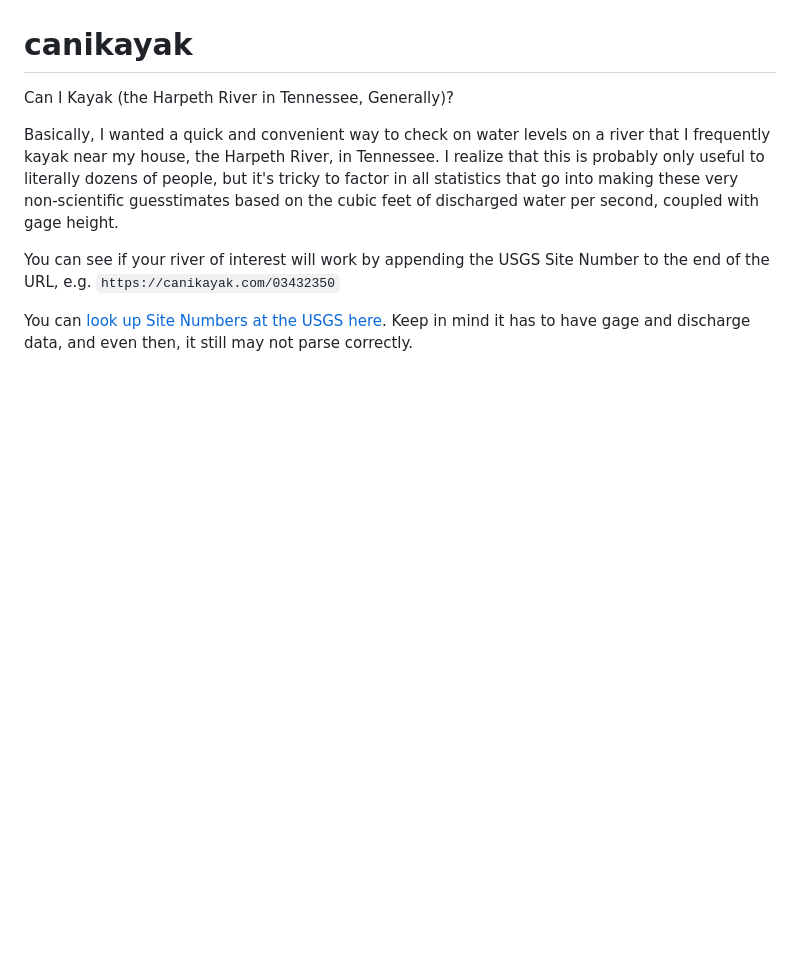
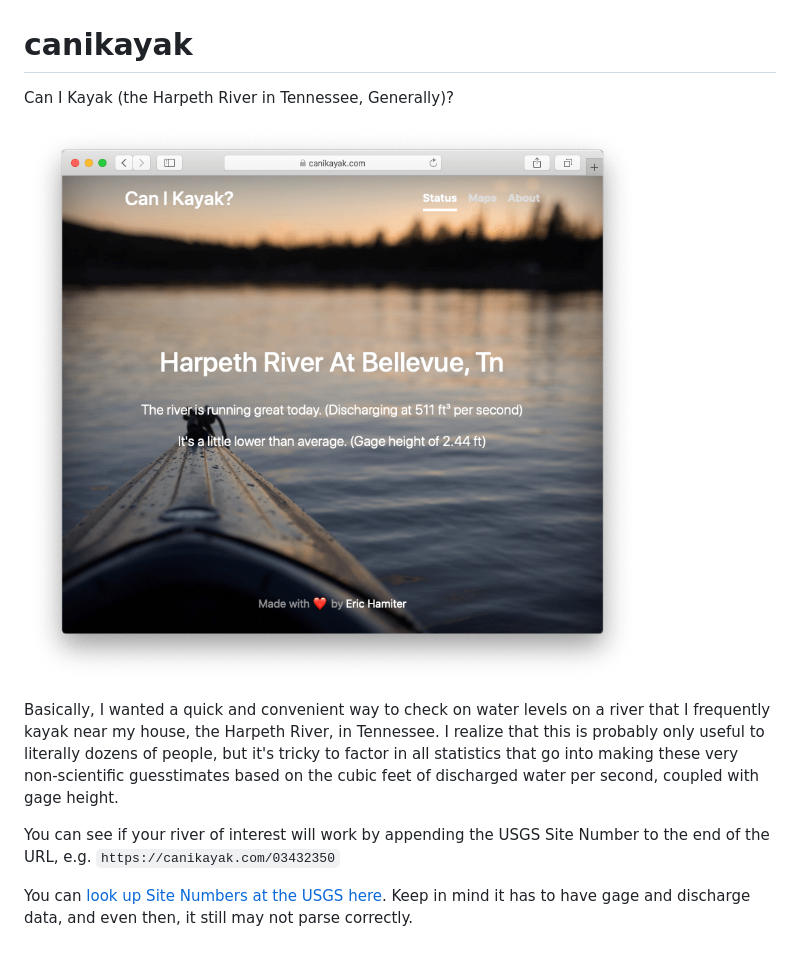
Before and after one commit to ehamiter/canikayak, a Markdown page: README.md, the part around the change. Drawn GitHub-style; pictures changed too: screenshot.png (added); blank space fills up the shorter version.

Commit message:
Add screenshot

```diff
--- a/README.md
+++ b/README.md
@@ -1,5 +1,7 @@
 # canikayak
 Can I Kayak (the Harpeth River in Tennessee, Generally)?
+
+![screenshot](screenshot.png)
 
 Basically, I wanted a quick and convenient way to check on water levels on a river that I frequently kayak near my house, the Harpeth River, in Tennessee. I realize that this is probably only useful to literally dozens of people, but it's tricky to factor in all statistics that go into making these very non-scientific guesstimates based on the cubic feet of discharged water per second, coupled with gage height.
 
```
